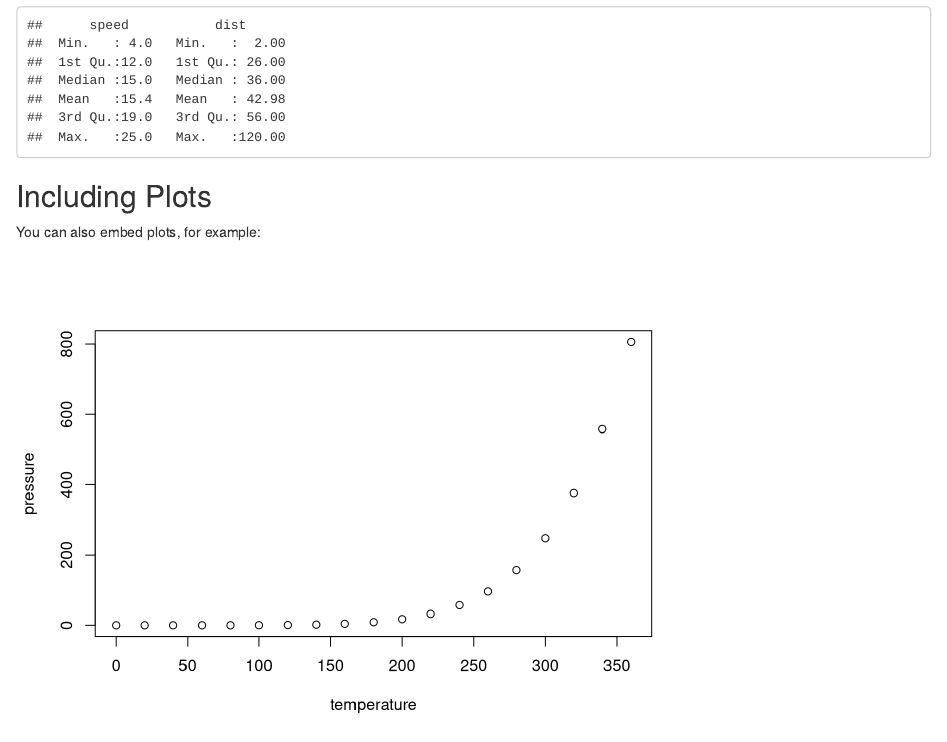
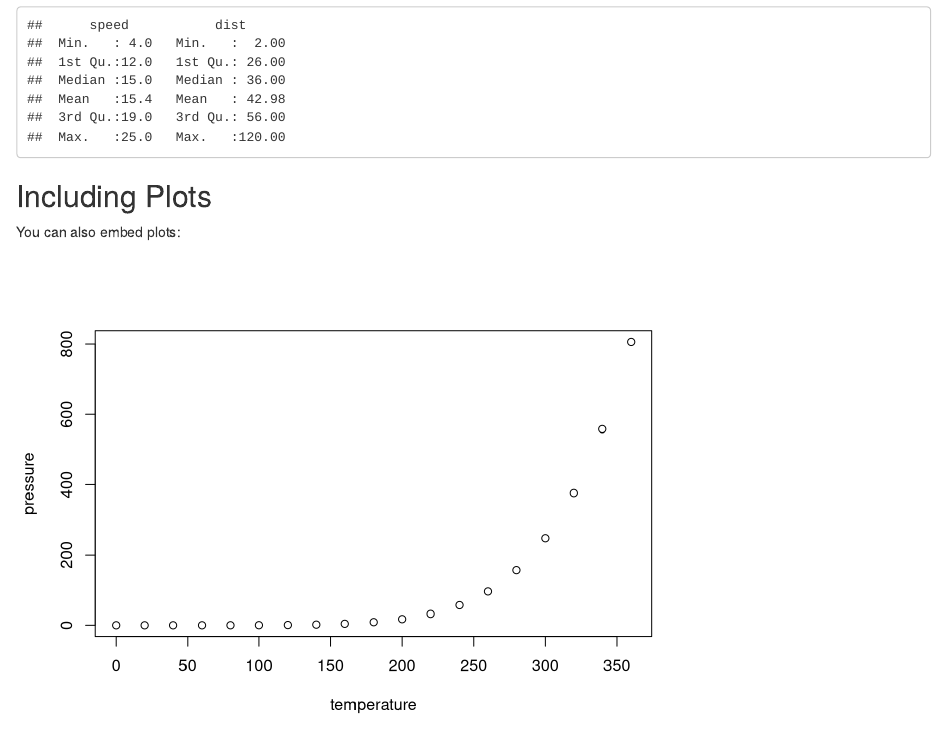
Before and after one commit to Marii4ka/RStudy, an R Markdown document (002_note_R.Rmd): the page in a window 1100 px wide, from 280 px down. Rendered offline with R 4.5, knitr and Pandoc, with nearby package versions.

Commit message:
Update 002_note_R.Rmd

````diff
--- a/002_note_R.Rmd
+++ b/002_note_R.Rmd
@@ -20,7 +20,7 @@ summary(cars)
 
 ## Including Plots
 
-You can also embed plots, for example:
+You can also embed plots:
 
 ```{r pressure, echo=FALSE}
 plot(pressure)
````
